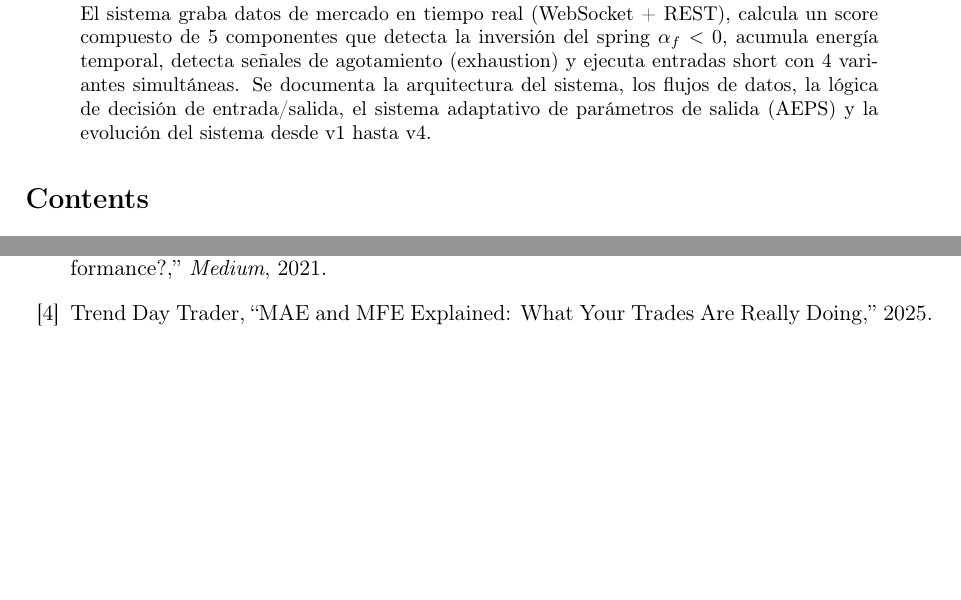
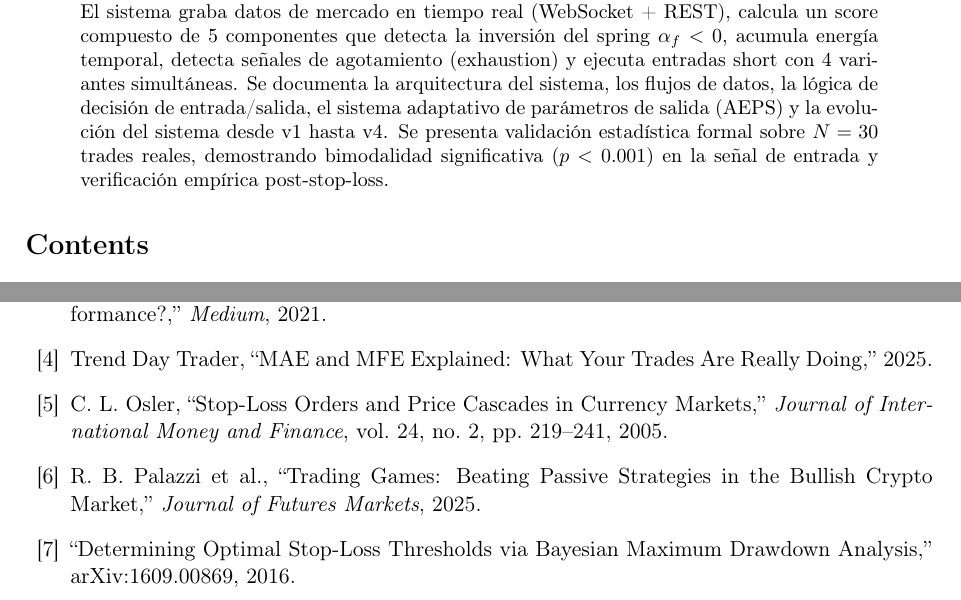
Before and after one commit to jepeloa/funding-bot, a LaTeX paper (docs/bot_paper.tex): two parts of pages 1 and 25 of 25, joined at a grey line, cut so that both start at the same text, the shorter picture padded with empty space. Compiled offline with pdfLaTeX.

Commit message:
docs: add validation mention to abstract + 3 missing bibliography entries (Osler, Palazzi, bayesian SL)

```diff
--- a/docs/bot_paper.tex
+++ b/docs/bot_paper.tex
@@ -98,7 +98,9 @@ detecta se\~nales de agotamiento (exhaustion) y ejecuta entradas short con
 4 variantes simult\'aneas. Se documenta la arquitectura del sistema, los
 flujos de datos, la l\'ogica de decisi\'on de entrada/salida, el sistema
 adaptativo de par\'ametros de salida (AEPS) y la evoluci\'on del sistema
-desde v1 hasta v4.
+desde v1 hasta v4. Se presenta validaci\'on estad\'istica formal sobre
+$N=30$ trades reales, demostrando bimodalidad significativa ($p < 0.001$)
+en la se\~nal de entrada y verificaci\'on emp\'irica post-stop-loss.
 \end{abstract}
 
 \tableofcontents
@@ -1554,6 +1556,22 @@ Trend Day Trader,
 ``MAE and MFE Explained: What Your Trades Are Really Doing,''
 2025.
 
+\bibitem{osler2005cascades}
+C.~L.~Osler,
+``Stop-Loss Orders and Price Cascades in Currency Markets,''
+\textit{Journal of International Money and Finance}, vol.~24, no.~2,
+pp.~219--241, 2005.
+
+\bibitem{palazzi2025crypto}
+R.~B.~Palazzi et al.,
+``Trading Games: Beating Passive Strategies in the Bullish Crypto Market,''
+\textit{Journal of Futures Markets}, 2025.
+
+\bibitem{bayesian_sl}
+``Determining Optimal Stop-Loss Thresholds via Bayesian Maximum Drawdown
+Analysis,''
+arXiv:1609.00869, 2016.
+
 \end{thebibliography}
 
 
```
Also changed, not shown: docs/bot_paper.pdf.
